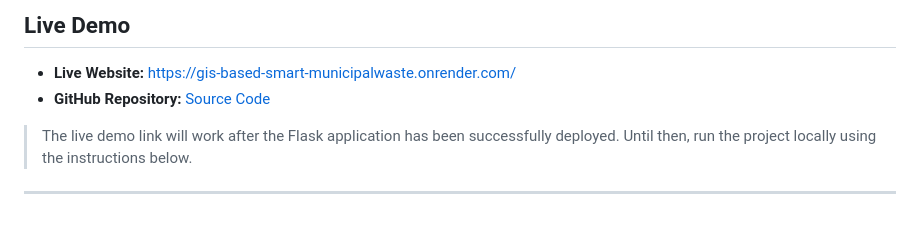
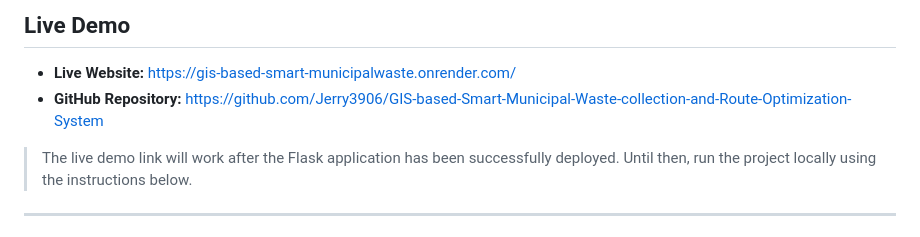
Before and after one commit to Jerry3906/GIS-based-Smart-Municipal-Waste-collection-and-Route-Optimization-System, a Markdown page: README.md, the part around the change. Drawn GitHub-style.

```diff
--- a/README.md
+++ b/README.md
@@ -7,7 +7,7 @@ A web application for municipal waste management that uses GIS technology includ
 ## Live Demo
 
 - **Live Website:** [https://gis-based-smart-municipalwaste.onrender.com/](https://gis-based-smart-municipalwaste.onrender.com/)
-- **GitHub Repository:** [Source Code](https://github.com/<your-username>/<your-repo-name>)
+- **GitHub Repository:** [https://github.com/Jerry3906/GIS-based-Smart-Municipal-Waste-collection-and-Route-Optimization-System](https://github.com/Jerry3906/GIS-based-Smart-Municipal-Waste-collection-and-Route-Optimization-System)
 
 > The live demo link will work after the Flask application has been successfully deployed. Until then, run the project locally using the instructions below.
 
```
